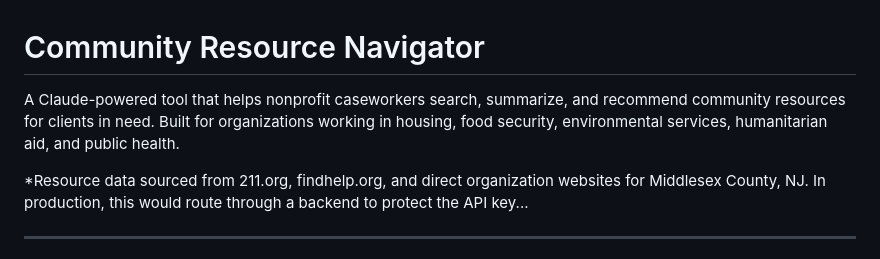
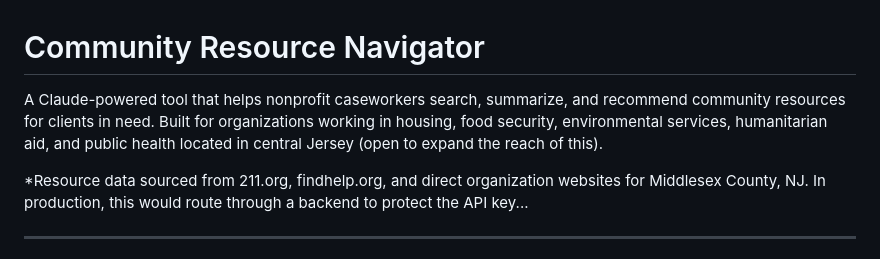
Before and after one commit to Hardfl/community-resource-navigator, a Markdown page: resource-navigator/README.md, the part around one of its changes. Rendered like a GitHub page.

```diff
--- a/resource-navigator/README.md
+++ b/resource-navigator/README.md
@@ -1,6 +1,6 @@
 # Community Resource Navigator
 
-A Claude-powered tool that helps nonprofit caseworkers search, summarize, and recommend community resources for clients in need. Built for organizations working in housing, food security, environmental services, humanitarian aid, and public health.
+A Claude-powered tool that helps nonprofit caseworkers search, summarize, and recommend community resources for clients in need. Built for organizations working in housing, food security, environmental services, humanitarian aid, and public health located in central Jersey (open to expand the reach of this).
 
 *Resource data sourced from 211.org, findhelp.org, and direct organization websites for Middlesex County, NJ. In production, this would route through a backend to protect the API key...
 
```
Also changed, not shown: other parts of resource-navigator/README.md (+4 -0 lines).
